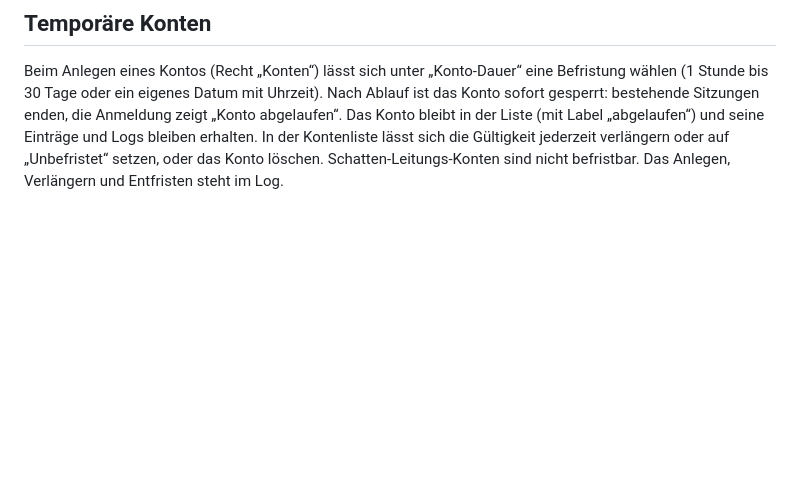
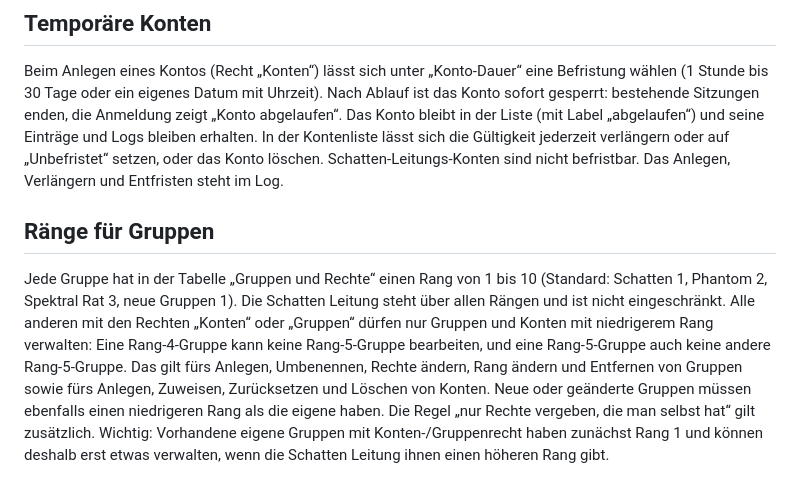
Before and after one commit to Holler721/wachendatenbank, a Markdown page: README.md, the part around the change. Drawn GitHub-style; blank space fills up the shorter version.

```diff
--- a/README.md
+++ b/README.md
@@ -73,3 +73,6 @@ Unter „Gruppen und Rechte“ gibt es zwei neue Rechte. „Konten“: Konten an
 
 ## Temporäre Konten
 Beim Anlegen eines Kontos (Recht „Konten“) lässt sich unter „Konto-Dauer“ eine Befristung wählen (1 Stunde bis 30 Tage oder ein eigenes Datum mit Uhrzeit). Nach Ablauf ist das Konto sofort gesperrt: bestehende Sitzungen enden, die Anmeldung zeigt „Konto abgelaufen“. Das Konto bleibt in der Liste (mit Label „abgelaufen“) und seine Einträge und Logs bleiben erhalten. In der Kontenliste lässt sich die Gültigkeit jederzeit verlängern oder auf „Unbefristet“ setzen, oder das Konto löschen. Schatten-Leitungs-Konten sind nicht befristbar. Das Anlegen, Verlängern und Entfristen steht im Log.
+
+## Ränge für Gruppen
+Jede Gruppe hat in der Tabelle „Gruppen und Rechte“ einen Rang von 1 bis 10 (Standard: Schatten 1, Phantom 2, Spektral Rat 3, neue Gruppen 1). Die Schatten Leitung steht über allen Rängen und ist nicht eingeschränkt. Alle anderen mit den Rechten „Konten“ oder „Gruppen“ dürfen nur Gruppen und Konten mit niedrigerem Rang verwalten: Eine Rang-4-Gruppe kann keine Rang-5-Gruppe bearbeiten, und eine Rang-5-Gruppe auch keine andere Rang-5-Gruppe. Das gilt fürs Anlegen, Umbenennen, Rechte ändern, Rang ändern und Entfernen von Gruppen sowie fürs Anlegen, Zuweisen, Zurücksetzen und Löschen von Konten. Neue oder geänderte Gruppen müssen ebenfalls einen niedrigeren Rang als die eigene haben. Die Regel „nur Rechte vergeben, die man selbst hat“ gilt zusätzlich. Wichtig: Vorhandene eigene Gruppen mit Konten-/Gruppenrecht haben zunächst Rang 1 und können deshalb erst etwas verwalten, wenn die Schatten Leitung ihnen einen höheren Rang gibt.
```
